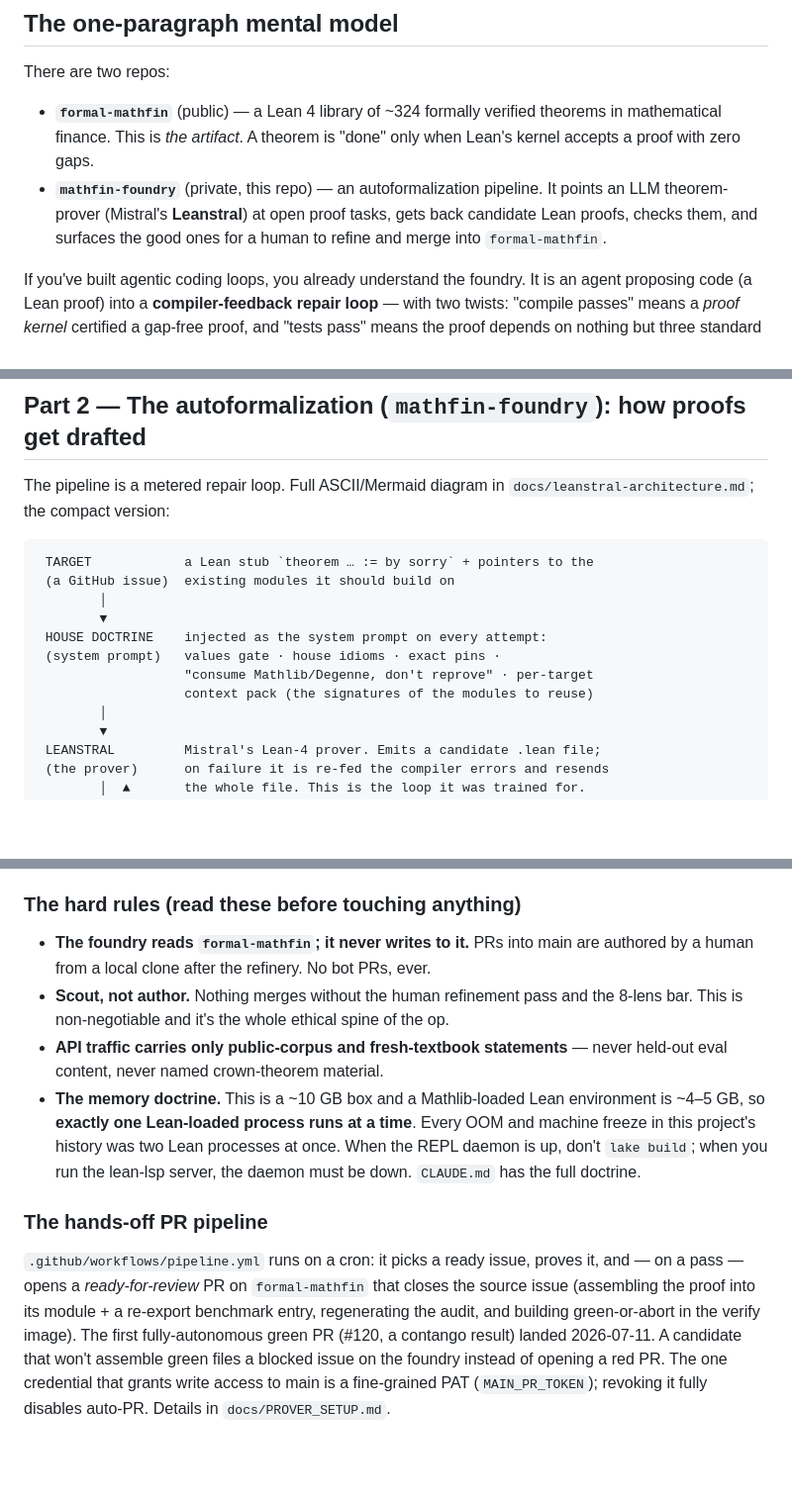
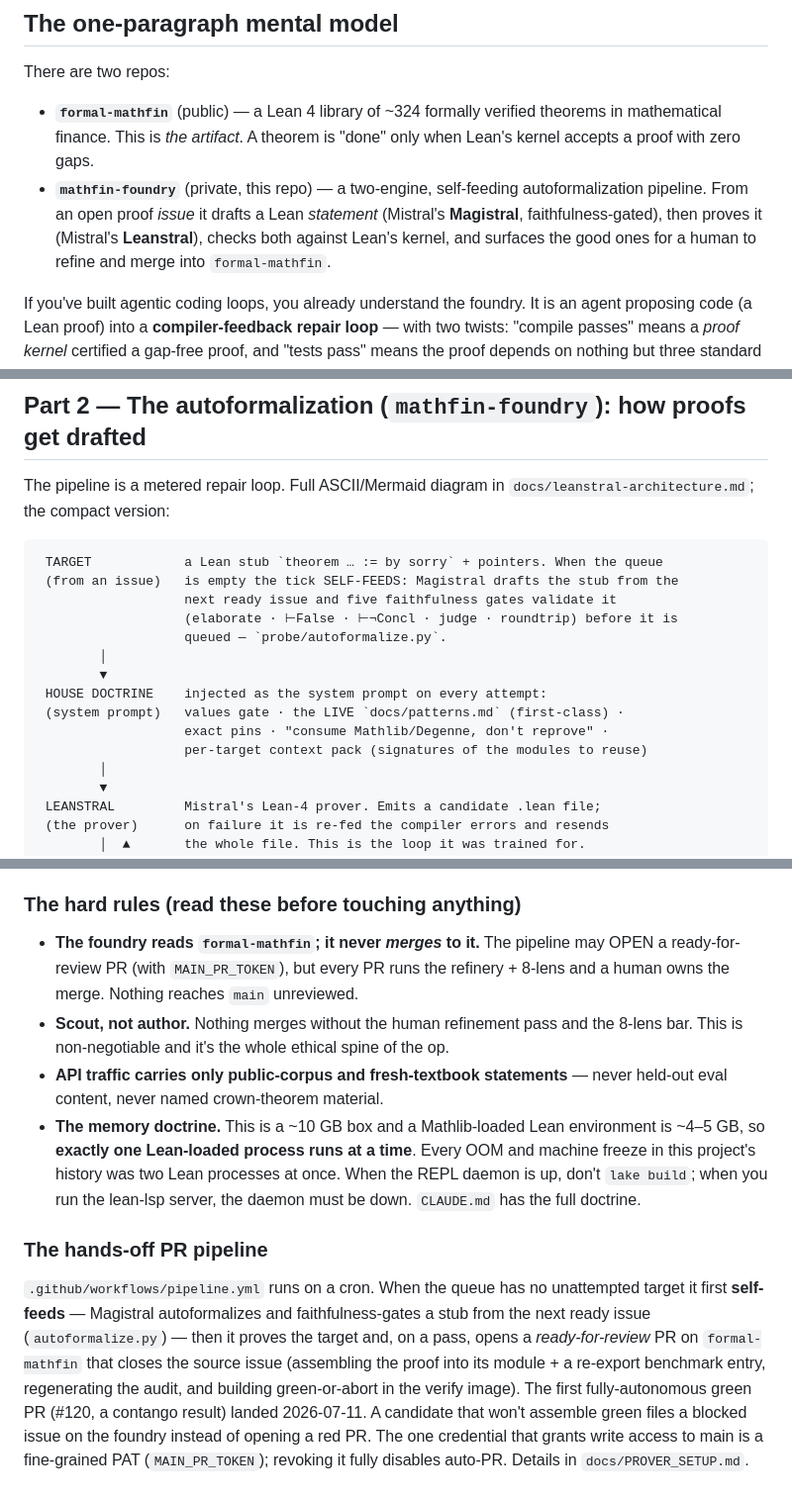
Before and after one commit to formal-applied-math/formal-foundry, a Markdown page: docs/overview.md, 3 parts joined by grey strips. Shown at 99% size. Rendered like a GitHub page; blank space fills up the shorter version.

````diff
--- a/docs/overview.md
+++ b/docs/overview.md
@@ -13,10 +13,11 @@ There are two repos:
 - **`formal-mathfin`** (public) — a Lean 4 library of ~324 formally verified
   theorems in mathematical finance. This is *the artifact*. A theorem is "done"
   only when Lean's kernel accepts a proof with zero gaps.
-- **`mathfin-foundry`** (private, this repo) — an autoformalization pipeline. It
-  points an LLM theorem-prover (Mistral's **Leanstral**) at open proof tasks,
-  gets back candidate Lean proofs, checks them, and surfaces the good ones for a
-  human to refine and merge into `formal-mathfin`.
+- **`mathfin-foundry`** (private, this repo) — a two-engine, self-feeding
+  autoformalization pipeline. From an open proof *issue* it drafts a Lean
+  *statement* (Mistral's **Magistral**, faithfulness-gated), then proves it
+  (Mistral's **Leanstral**), checks both against Lean's kernel, and surfaces the
+  good ones for a human to refine and merge into `formal-mathfin`.
 
 If you've built agentic coding loops, you already understand the foundry. It is
 an agent proposing code (a Lean proof) into a **compiler-feedback repair loop** —
@@ -98,14 +99,17 @@ The pipeline is a metered repair loop. Full ASCII/Mermaid diagram in
 `docs/leanstral-architecture.md`; the compact version:
 
 ```
- TARGET            a Lean stub `theorem … := by sorry` + pointers to the
- (a GitHub issue)  existing modules it should build on
+ TARGET            a Lean stub `theorem … := by sorry` + pointers. When the queue
+ (from an issue)   is empty the tick SELF-FEEDS: Magistral drafts the stub from the
+                   next ready issue and five faithfulness gates validate it
+                   (elaborate · ⊢False · ⊢¬Concl · judge · roundtrip) before it is
+                   queued — `probe/autoformalize.py`.
         │
         ▼
  HOUSE DOCTRINE    injected as the system prompt on every attempt:
- (system prompt)   values gate · house idioms · exact pins ·
-                   "consume Mathlib/Degenne, don't reprove" · per-target
-                   context pack (the signatures of the modules to reuse)
+ (system prompt)   values gate · the LIVE `docs/patterns.md` (first-class) ·
+                   exact pins · "consume Mathlib/Degenne, don't reprove" ·
+                   per-target context pack (signatures of the modules to reuse)
         │
         ▼
  LEANSTRAL         Mistral's Lean-4 prover. Emits a candidate .lean file;
@@ -141,8 +145,9 @@ PutnamBench curve climbs 44 → 587 solves as the per-problem budget goes
 
 ### The hard rules (read these before touching anything)
 
-- **The foundry reads `formal-mathfin`; it never writes to it.** PRs into main are
-  authored by a human from a local clone after the refinery. No bot PRs, ever.
+- **The foundry reads `formal-mathfin`; it never *merges* to it.** The pipeline may
+  OPEN a ready-for-review PR (with `MAIN_PR_TOKEN`), but every PR runs the refinery +
+  8-lens and a human owns the merge. Nothing reaches `main` unreviewed.
 - **Scout, not author.** Nothing merges without the human refinement pass and the
   8-lens bar. This is non-negotiable and it's the whole ethical spine of the op.
 - **API traffic carries only public-corpus and fresh-textbook statements** — never
@@ -155,9 +160,11 @@ PutnamBench curve climbs 44 → 587 solves as the per-problem budget goes
 
 ### The hands-off PR pipeline
 
-`.github/workflows/pipeline.yml` runs on a cron: it picks a ready issue, proves
-it, and — on a pass — opens a *ready-for-review* PR on `formal-mathfin` that
-closes the source issue (assembling the proof into its module + a re-export
+`.github/workflows/pipeline.yml` runs on a cron. When the queue has no
+unattempted target it first **self-feeds** — Magistral autoformalizes and
+faithfulness-gates a stub from the next ready issue (`autoformalize.py`) — then it
+proves the target and, on a pass, opens a *ready-for-review* PR on `formal-mathfin`
+that closes the source issue (assembling the proof into its module + a re-export
 benchmark entry, regenerating the audit, and building green-or-abort in the
 verify image). The first fully-autonomous green PR (#120, a contango result)
 landed 2026-07-11. A candidate that won't assemble green files a blocked issue on
````
Also changed, not shown: README.md (+44 -23 lines), docs/PROVER_SETUP.md (+4 -1 lines).
